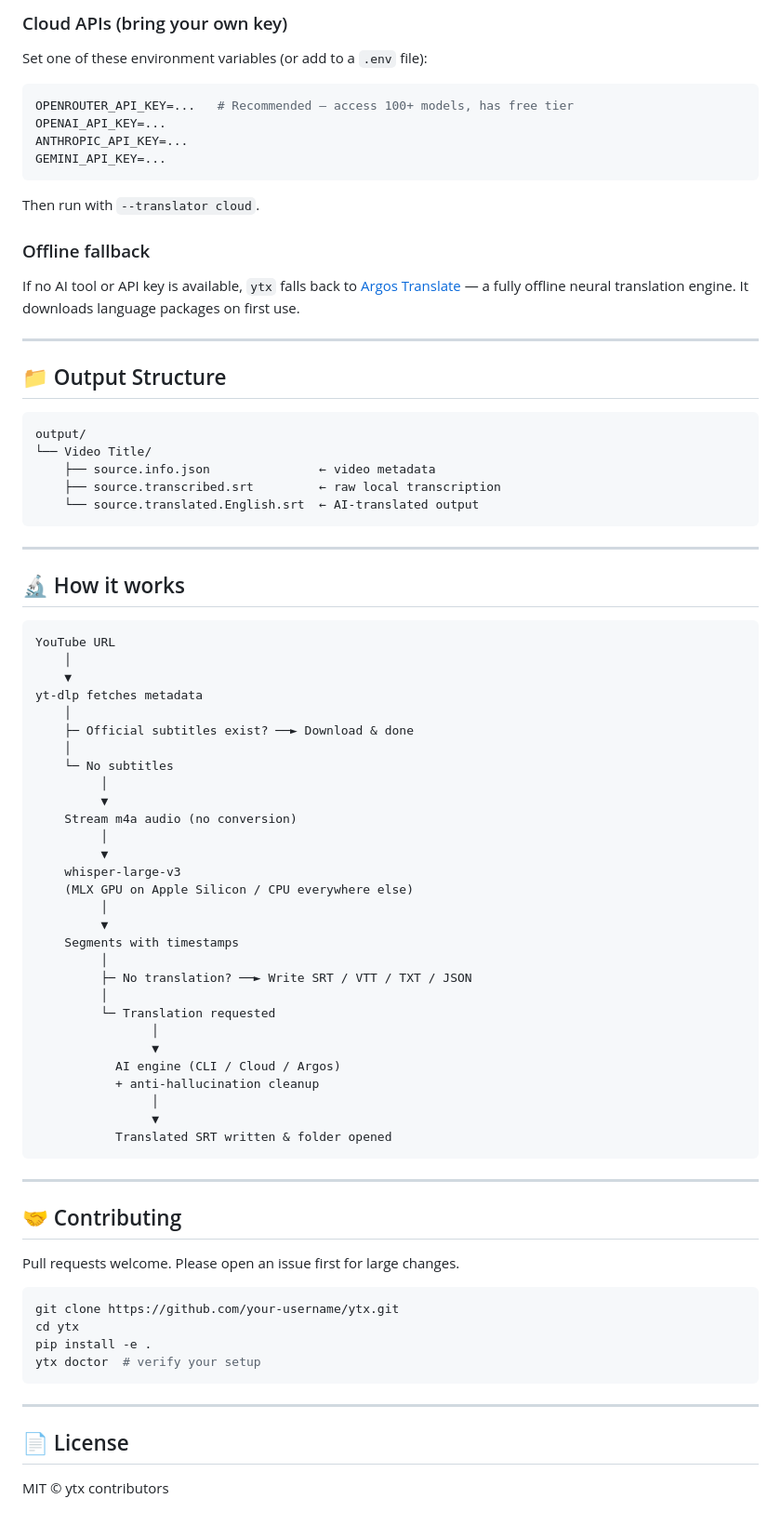
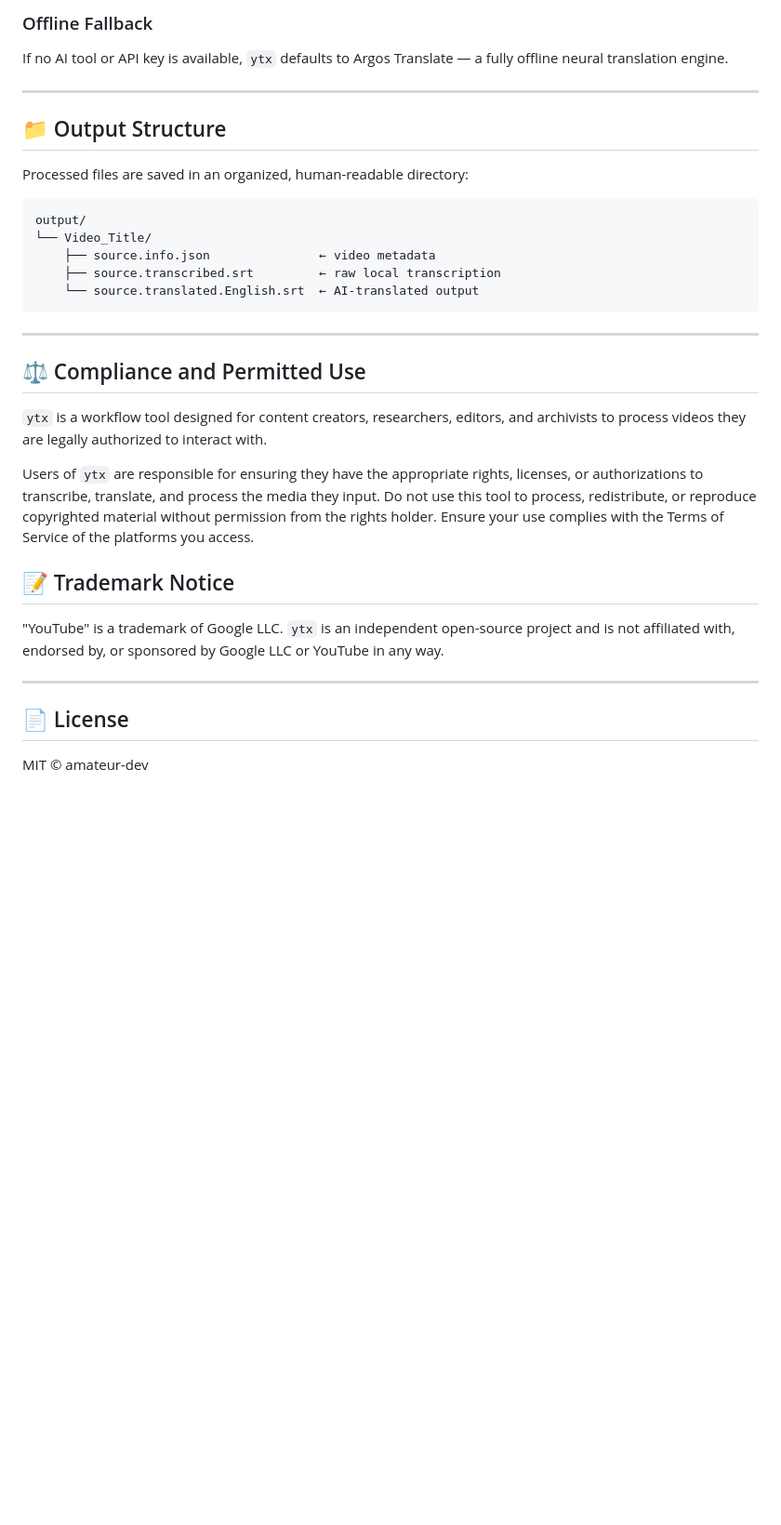
Before and after one commit to amateur-dev/ytx, a Markdown page: README.md, the part around one of its changes. Shown at 93% size. GitHub-like rendering; blank space fills up the shorter version.

Commit message:
docs: rewrite README to improve safety, marketing, and compliance

````diff
--- a/README.md
+++ b/README.md
@@ -157,26 +156,16 @@ These must be installed on your system separately.
 
-### Cloud APIs (bring your own key)
-Set one of these environment variables (or add to a `.env` file):
-
-```bash
-OPENROUTER_API_KEY=...   # Recommended — access 100+ models, has free tier
-OPENAI_API_KEY=...
-ANTHROPIC_API_KEY=...
-GEMINI_API_KEY=...
-```
-
-Then run with `--translator cloud`.
-
-### Offline fallback
-If no AI tool or API key is available, `ytx` falls back to [Argos Translate](https://github.com/argosopentech/argos-translate) — a fully offline neural translation engine. It downloads language packages on first use.
+### Offline Fallback
+If no AI tool or API key is available, `ytx` defaults to Argos Translate — a fully offline neural translation engine.
 
 ---
 
 ## 📁 Output Structure
 
+Processed files are saved in an organized, human-readable directory:
+
 ```
 output/
-└── Video Title/
+└── Video_Title/
     ├── source.info.json               ← video metadata
     ├── source.transcribed.srt         ← raw local transcription
     └── source.translated.English.srt  ← AI-translated output
@@ -184,55 +173,18 @@ output/
 
 ---
 
-## 🔬 How it works
+## ⚖️ Compliance and Permitted Use
 
-```
-YouTube URL
-    │
-    ▼
-yt-dlp fetches metadata
-    │
-    ├─ Official subtitles exist? ──► Download & done
-    │
-    └─ No subtitles
-         │
-         ▼
-    Stream m4a audio (no conversion)
-         │
-         ▼
-    whisper-large-v3
-    (MLX GPU on Apple Silicon / CPU everywhere else)
-         │
-         ▼
-    Segments with timestamps
-         │
-         ├─ No translation? ──► Write SRT / VTT / TXT / JSON
-         │
-         └─ Translation requested
-                │
-                ▼
-           AI engine (CLI / Cloud / Argos)
-           + anti-hallucination cleanup
-                │
-                ▼
-           Translated SRT written & folder opened
-```
+`ytx` is a workflow tool designed for content creators, researchers, editors, and archivists to process videos they are legally authorized to interact with.
 
----
+Users of `ytx` are responsible for ensuring they have the appropriate rights, licenses, or authorizations to transcribe, translate, and process the media they input. Do not use this tool to process, redistribute, or reproduce copyrighted material without permission from the rights holder. Ensure your use complies with the Terms of Service of the platforms you access.
 
-## 🤝 Contributing
+## 📝 Trademark Notice
 
-Pull requests welcome. Please open an issue first for large changes.
-
-```bash
-git clone https://github.com/your-username/ytx.git
-cd ytx
-pip install -e .
-ytx doctor  # verify your setup
-```
+"YouTube" is a trademark of Google LLC. `ytx` is an independent open-source project and is not affiliated with, endorsed by, or sponsored by Google LLC or YouTube in any way.
 
 ---
 
 ## 📄 License
 
-MIT © ytx contributors
+MIT © amateur-dev
````
Also changed, not shown: other parts of README.md (+48 -49 lines).
